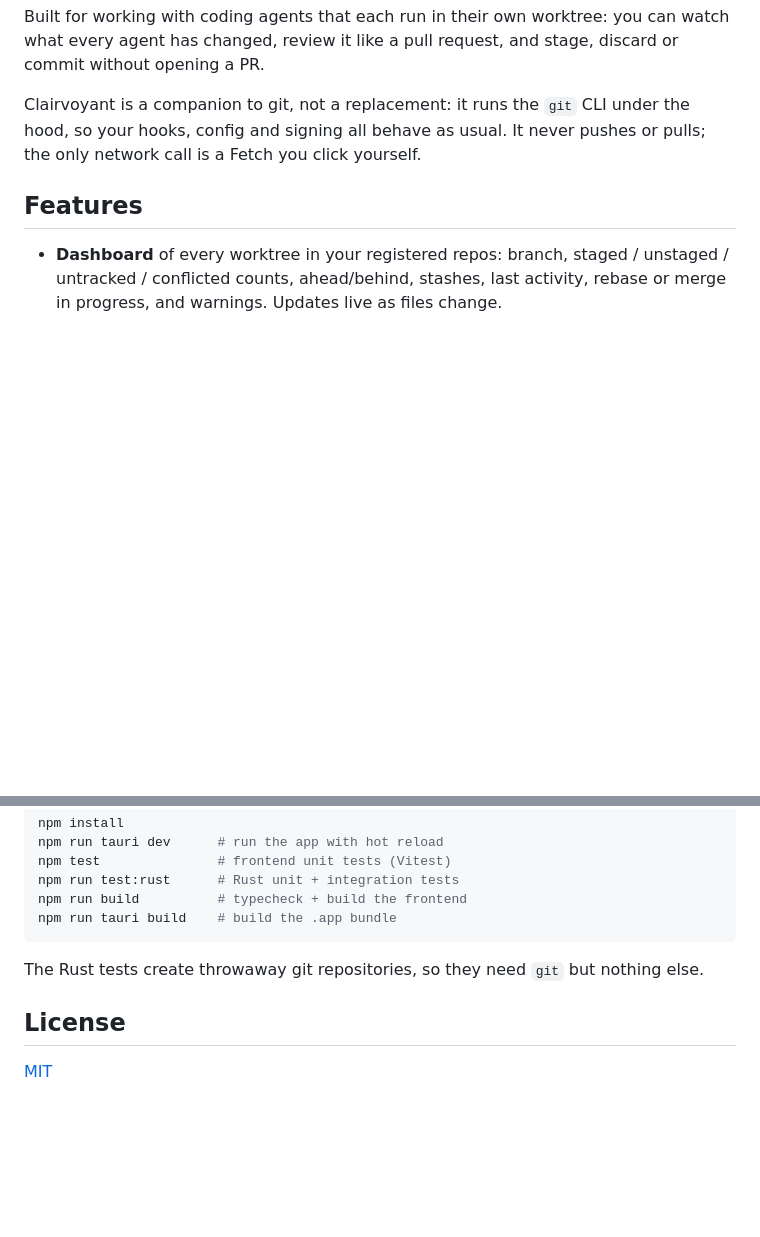
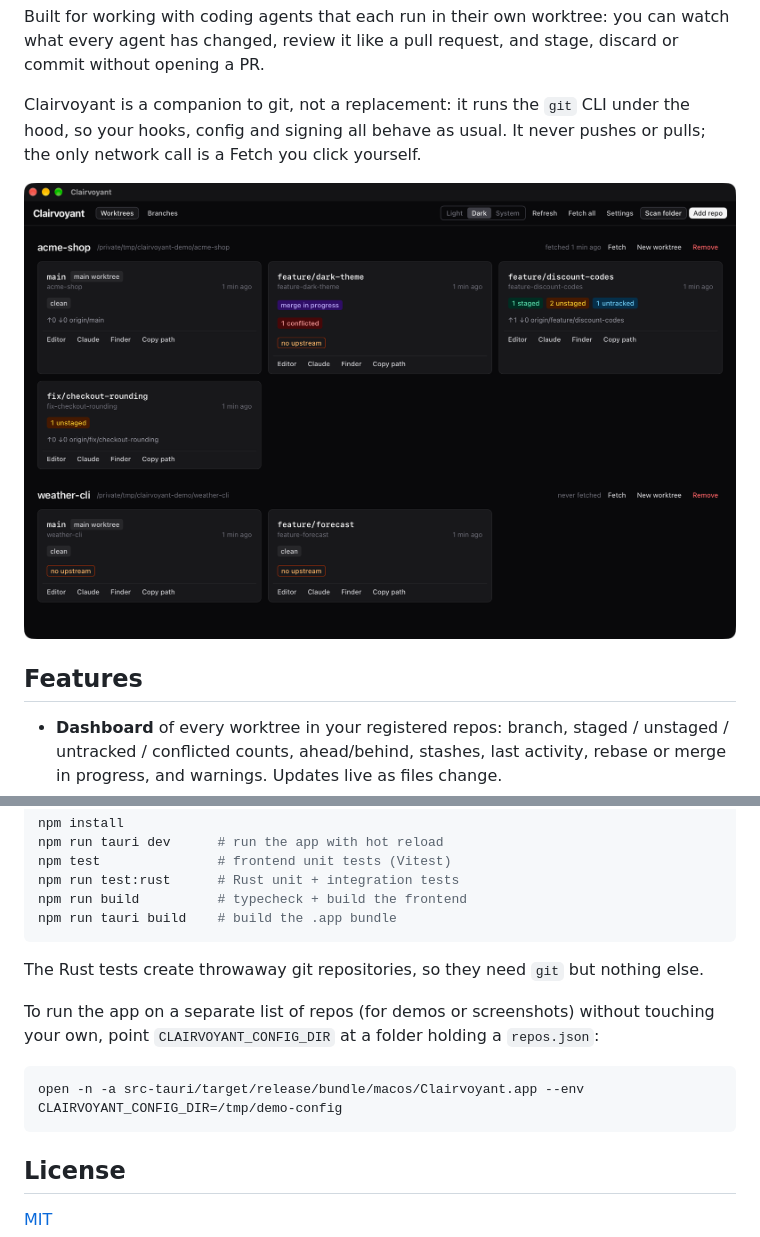
Before and after one commit to Davidengstrom01/Clairvoyant, a Markdown page: README.md, 2 parts joined by grey strips. Drawn GitHub-style; pictures changed too: docs/screenshots/dashboard.png (added); blank space fills up the shorter version.

````diff
--- a/README.md
+++ b/README.md
@@ -11,6 +11,8 @@ stage, discard or commit without opening a PR.
 Clairvoyant is a companion to git, not a replacement: it runs the `git` CLI
 under the hood, so your hooks, config and signing all behave as usual. It
 never pushes or pulls; the only network call is a Fetch you click yourself.
+
+![Clairvoyant dashboard: one card per worktree with branch, change counts, ahead/behind and warnings](docs/screenshots/dashboard.png)
 
 ## Features
 
@@ -161,6 +182,14 @@ npm run tauri build    # build the .app bundle
 The Rust tests create throwaway git repositories, so they need `git` but
 nothing else.
 
+To run the app on a separate list of repos (for demos or screenshots) without
+touching your own, point `CLAIRVOYANT_CONFIG_DIR` at a folder holding a
+`repos.json`:
+
+```bash
+open -n -a src-tauri/target/release/bundle/macos/Clairvoyant.app --env CLAIRVOYANT_CONFIG_DIR=/tmp/demo-config
+```
+
 ## License
 
 [MIT](LICENSE)
````
Also changed, not shown: other parts of README.md (+19 -0 lines), docs/screenshots/compare.png (added), docs/screenshots/review.png (added), docs/screenshots/viewed.png (added), 1 other file.
